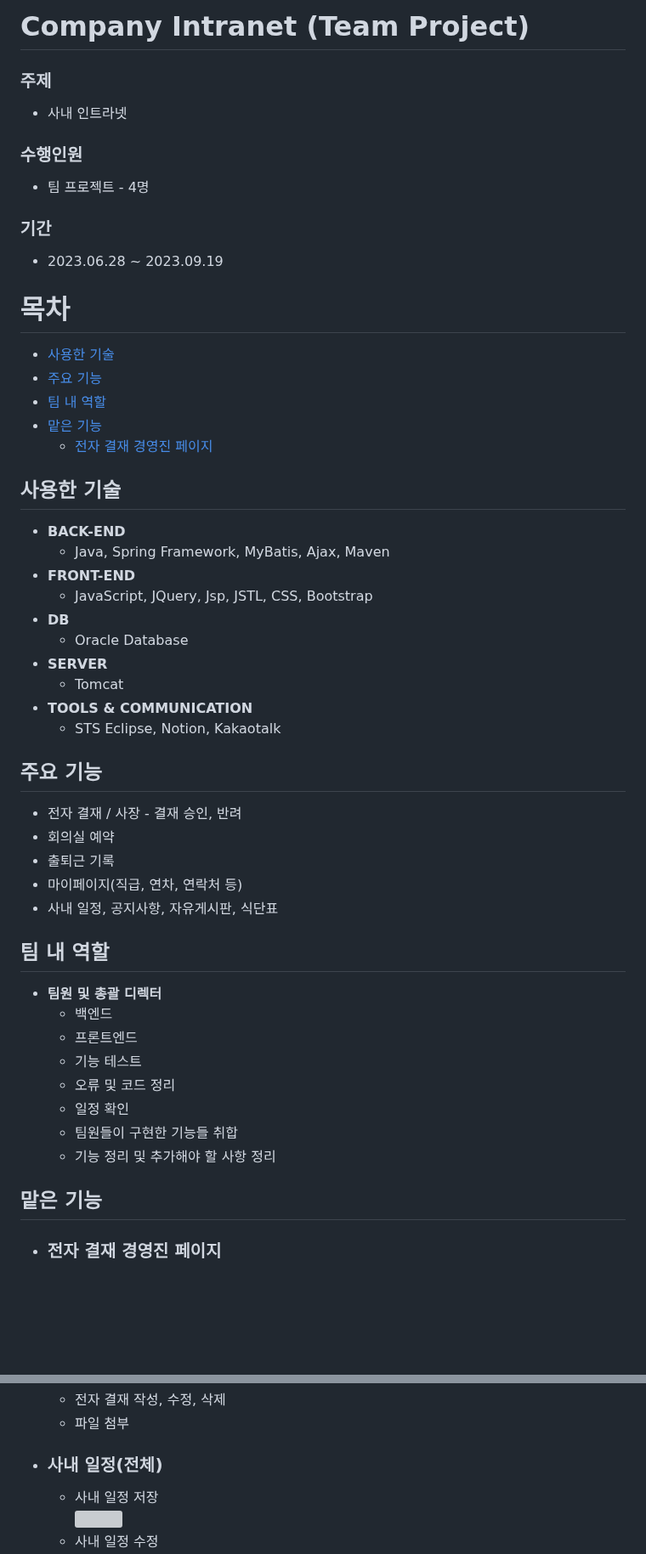
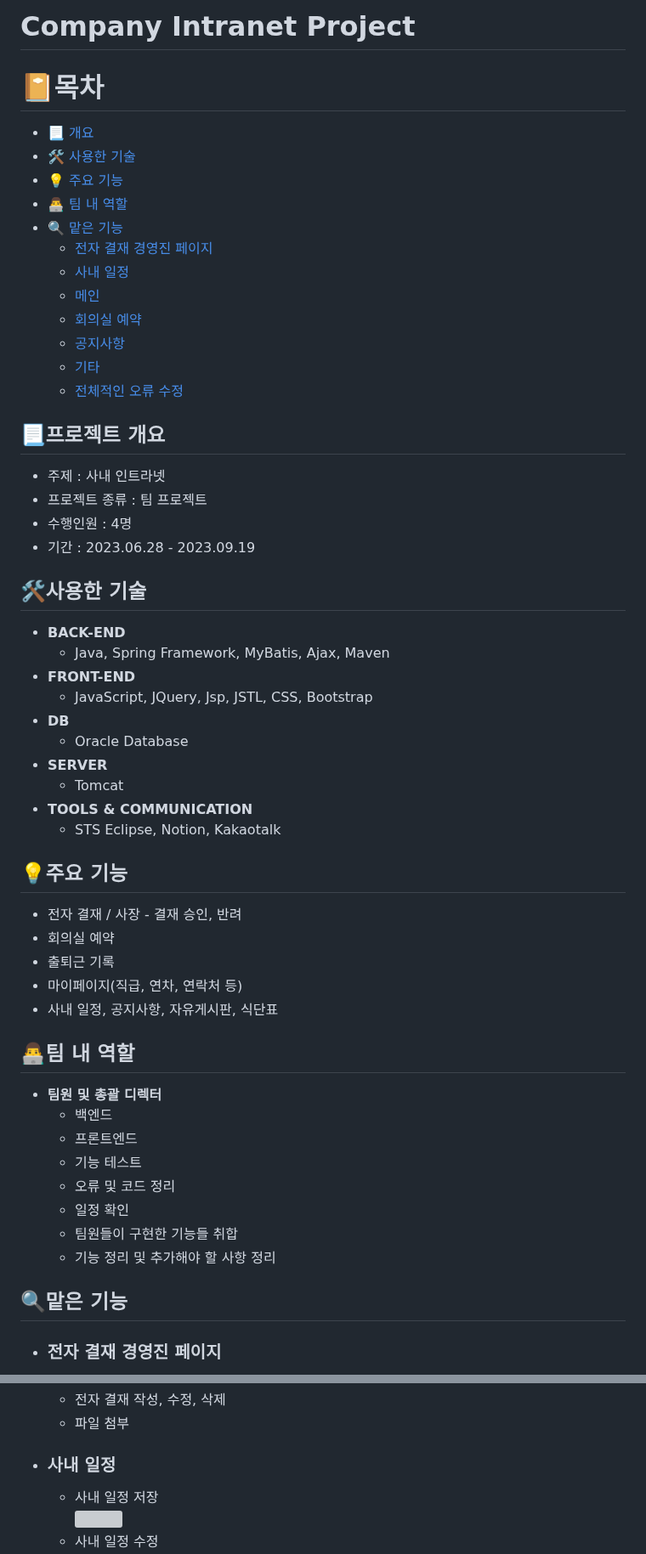
Before and after one commit to HYA6/Company_Intranet-Tjoeun_TeamProject, a Markdown page: README.md, 2 parts joined by grey strips. Shown at 85% size. Rendered like a GitHub page; blank space fills up the shorter version; grey boxes are pictures that could not be loaded.

```diff
--- a/README.md
+++ b/README.md
@@ -1,27 +1,28 @@
-# Company Intranet (Team Project)
+# Company Intranet Project
 
-<h3>주제</h3>
+# 📔목차
 
-  * 사내 인트라넷<br/>
+ * 📃 [개요](#개요)
+ * 🛠 [사용한 기술](#사용한-기술)
+ * 💡 [주요 기능](#주요-기능)
+ * 👨‍💻 [팀 내 역할](#팀-내-역할)
+ * 🔍 [맡은 기능](#맡은-기능)
+   * [전자 결재 경영진 페이지](#전자-결재-경영진-페이지)
+   * [사내 일정](#사내-일정)
+   * [메인](#메인)
+   * [회의실 예약](#회의실-예약)
+   * [공지사항](#공지사항)
+   * [기타](#기타)
+   * [전체적인 오류 수정](#전체적인-오류-수정)
 
-<h3>수행인원</h3>
+## 📃프로젝트 개요
 
-  * 팀 프로젝트 - 4명<br/>
+  * 주제 : 사내 인트라넷
+  * 프로젝트 종류 : 팀 프로젝트
+  * 수행인원 : 4명
+  * 기간 : 2023.06.28 - 2023.09.19
 
-<h3>기간</h3>
-
-  * 2023.06.28 ~ 2023.09.19 <br/>
-
-# 목차
-
- * [사용한 기술](#사용한-기술)
- * [주요 기능](#주요-기능)
- * [팀 내 역할](#팀-내-역할)
- * [맡은 기능](#맡은-기능)
-   * [전자 결재 경영진 페이지](#전자-결재-경영진-페이지)
-
-
-## 사용한 기술
+## 🛠사용한 기술
 
   * <b>BACK-END</b><br/>
       * Java, Spring Framework, MyBatis, Ajax, Maven
@@ -34,7 +35,7 @@
   * <b>TOOLS & COMMUNICATION</b><br/>
     * STS Eclipse, Notion, Kakaotalk
 
-## 주요 기능
+## 💡주요 기능
 
   * 전자 결재 / 사장 - 결재 승인, 반려<br/>
   * 회의실 예약<br/>
@@ -43,7 +44,7 @@
   * 사내 일정, 공지사항, 자유게시판, 식단표<br/>
 
 
-## 팀 내 역할
+## 👨‍💻팀 내 역할
 
 - <b>팀원 및 총괄 디렉터</b>
   - 백엔드
@@ -54,7 +55,7 @@
   - 팀원들이 구현한 기능들 취합
   - 기능 정리 및 추가해야 할 사항 정리
 
-## 맡은 기능
+## 🔍맡은 기능
 
 - ### 전자 결재 경영진 페이지
 
@@ -71,7 +72,7 @@
   * 전자 결재 작성, 수정, 삭제
   * 파일 첨부
 
-- <h3>사내 일정(전체)</h3>
+- ### 사내 일정
 
   * 사내 일정 저장<br/>
     <img src="https://github.com/HYA6/Company_Intranet/assets/130038444/738d7100-0d0c-4dc7-80d7-61cc0ecc87b4" width="600"/><br/>
```
Also changed, not shown: other parts of README.md (+8 -13 lines).
